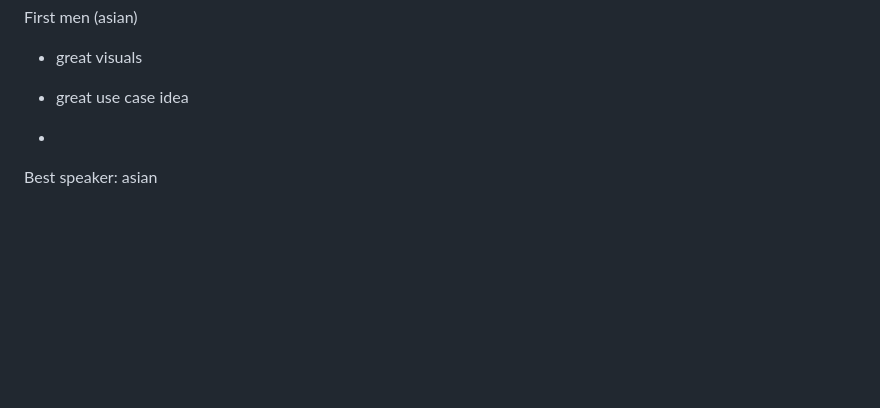
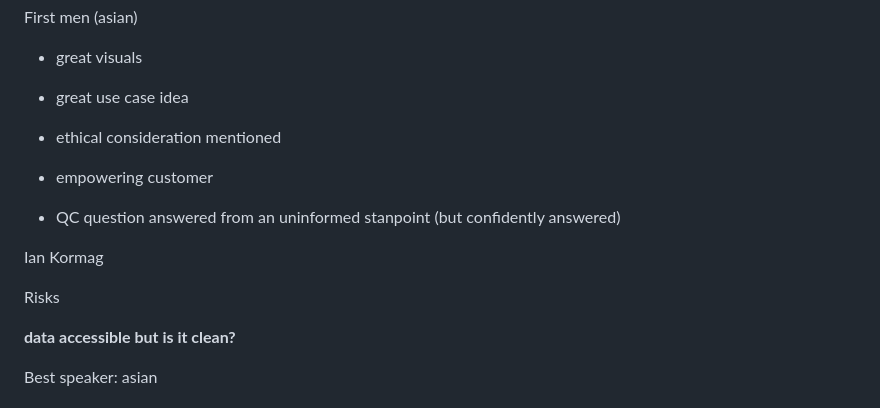
Before and after one commit to ericd-1qbit/the_temple, a Markdown page: work_notes/CAseIT/CaseIT Judging.md, the part around the change. GitHub-like rendering; blank space fills up the shorter version.

Commit message:
Sync: 20230224 17:15:04

```diff
--- a/work_notes/CAseIT/CaseIT Judging.md
+++ b/work_notes/CAseIT/CaseIT Judging.md
@@ -176,7 +176,26 @@ First men (asian)
 - great visuals
 
 - great use case idea
--
+- ethical consideration mentioned
+
+
+- empowering customer
+
+- QC question answered from an uninformed stanpoint (but confidently answered)
+
+
+Ian
+Kormag
+
+Risks
+
+
+
+
+
+**data accessible but is it clean?**
+
+
 
 
 Best speaker: asian
```
